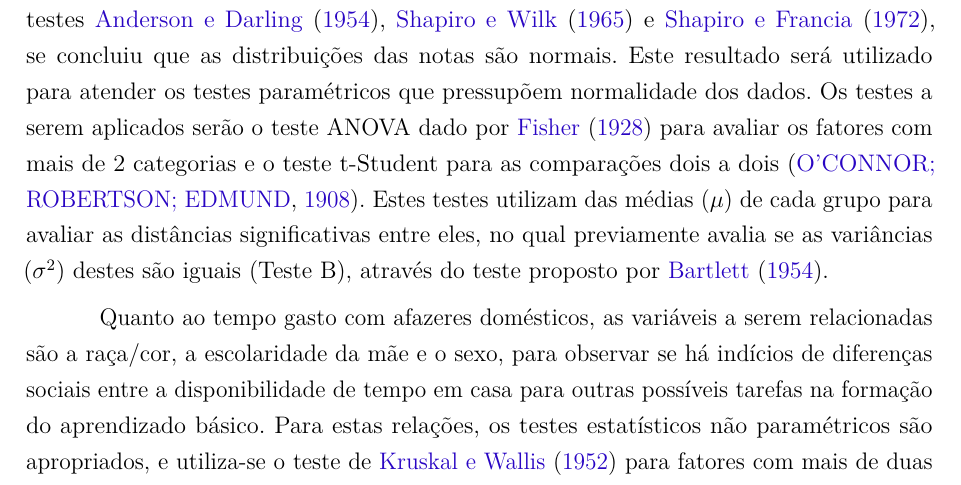
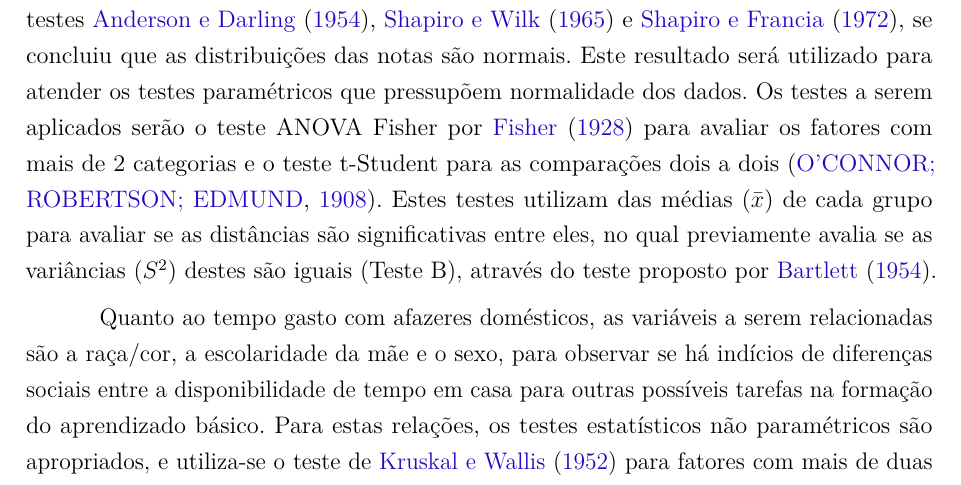
Before and after one commit to kevandrades/saeb-me2-tf, a LaTeX thesis (report/main.tex, which reads report/textuais/metodos.tex): part of page 11 of 27, cut so that both start at the same text. Compiled offline with pdfLaTeX.

Commit message:
correcting parameters to statistics

```diff
--- a/report/textuais/metodos.tex
+++ b/report/textuais/metodos.tex
@@ -12,10 +12,10 @@ Como variáveis explicativas para a soma das notas, o estudo relaciona a raça/c
 e avalia o quanto essas variáveis influenciam no desempenho na Prova Brasil. Para avaliar estas relações, um estudo prévio foi realizado
 com amostras de tamanhos 30, 50 e 100 dos 5.271 alunos em que, com os testes \citeonline{anderson1954test}, \citeonline{shapiro1965analysis}
 e \citeonline{shapiro1972approximate}, se concluiu que as distribuições das notas são normais. Este resultado será utilizado para atender
-os testes paramétricos que pressupõem normalidade dos dados. Os testes a serem aplicados serão o teste ANOVA dado por \citeonline{fisher1928general} para
+os testes paramétricos que pressupõem normalidade dos dados. Os testes a serem aplicados serão o teste ANOVA Fisher por \citeonline{fisher1928general} para
 avaliar os fatores com mais de 2 categorias e o teste t-Student para as comparações dois a dois \cite{o1908student}.
-Estes testes utilizam das médias ($\mu$) de cada grupo para avaliar as distâncias significativas entre eles, no qual previamente avalia se as
-variâncias ($\sigma^2$) destes são iguais (Teste B), através do teste proposto por \citeonline{bartlett1954note}.
+Estes testes utilizam das médias ($\bar{x}$) de cada grupo para avaliar se as distâncias são significativas entre eles, no qual previamente avalia se as
+variâncias ($S^2$) destes são iguais (Teste B), através do teste proposto por \citeonline{bartlett1954note}.
 
 % Relacao com afazeres
 Quanto ao tempo gasto com afazeres domésticos, as variáveis a serem relacionadas são a raça/cor, a escolaridade da mãe
```
Also changed, not shown: report/main.pdf.
